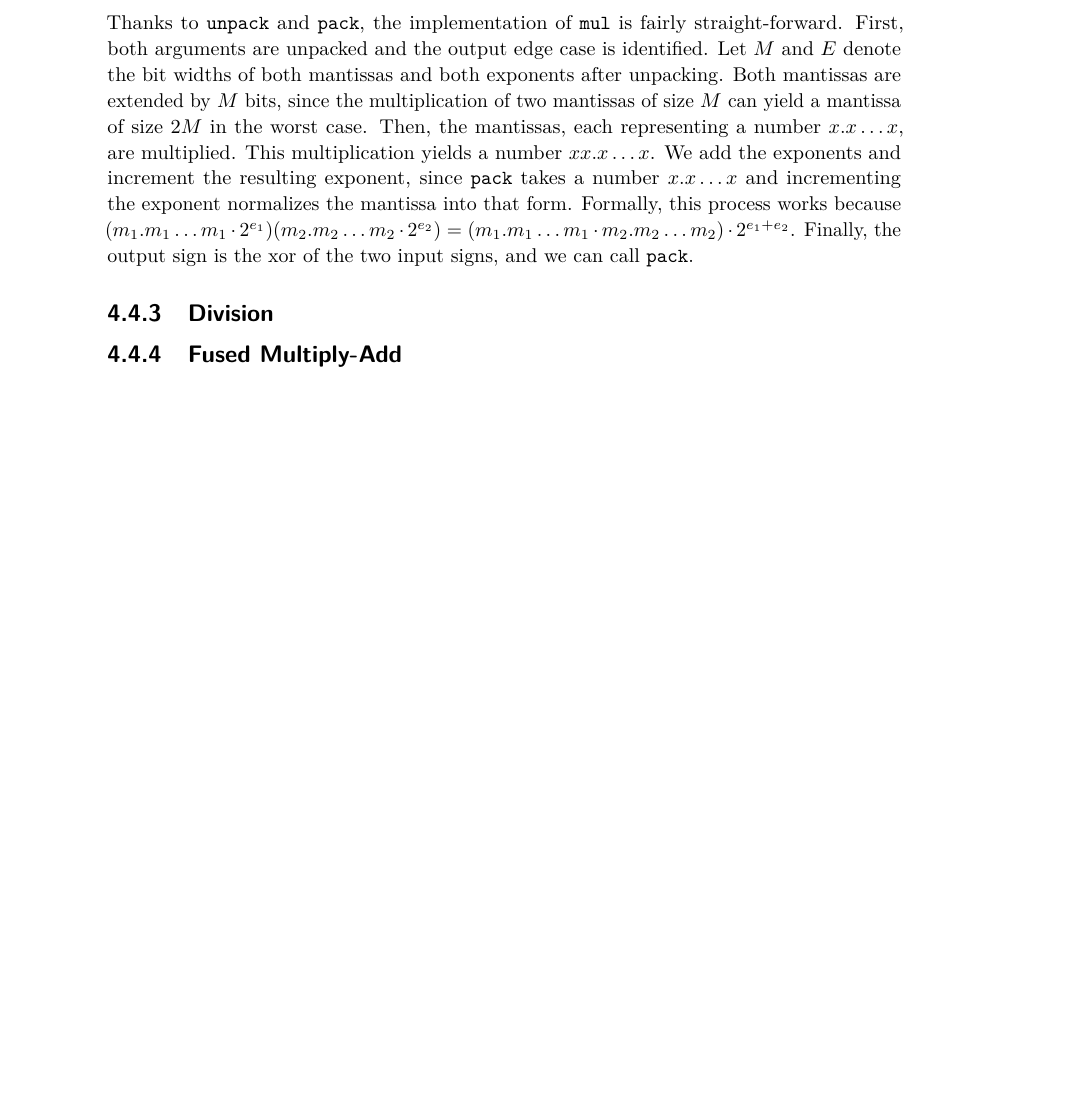
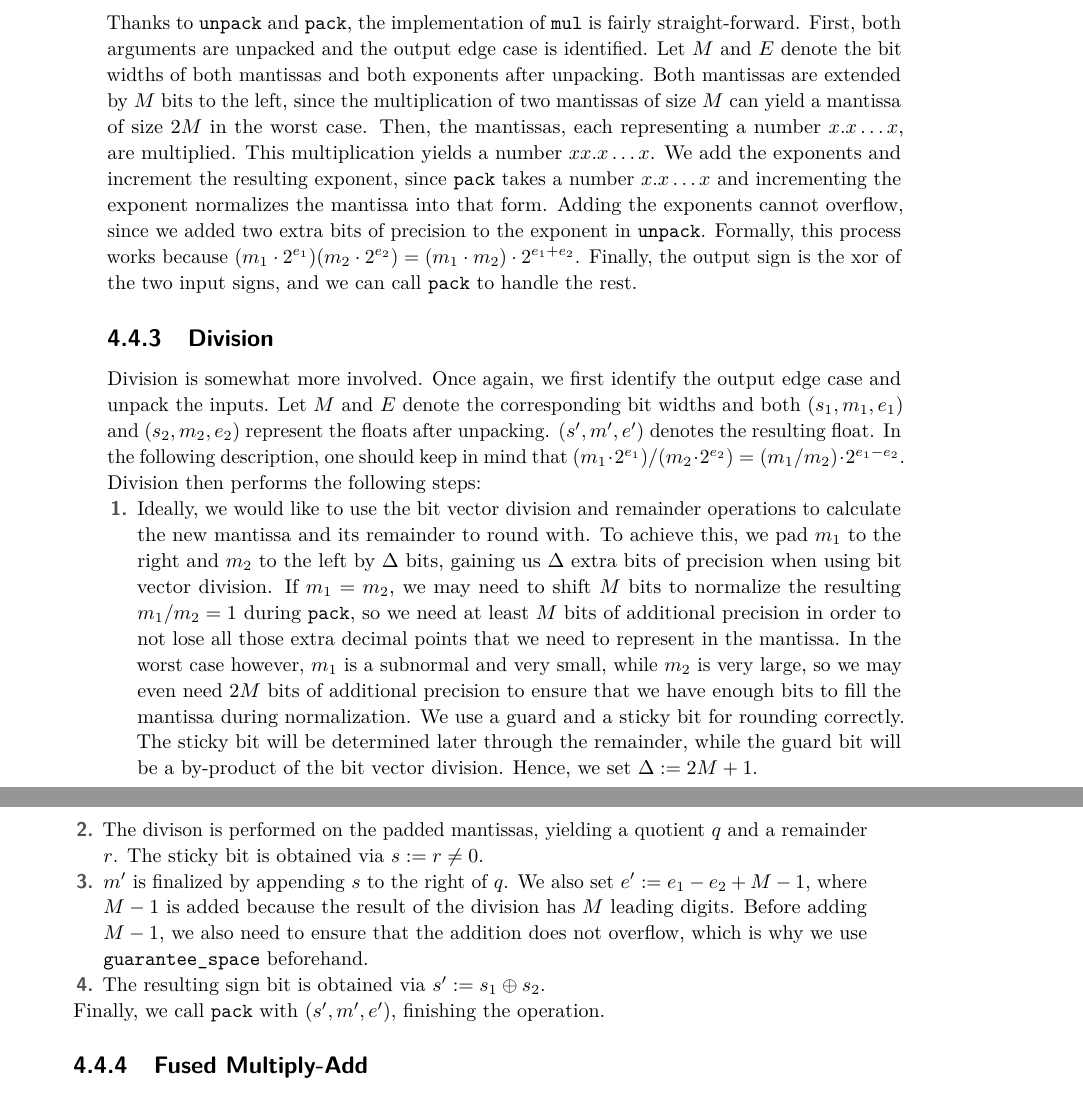
Before and after one commit to mhuisi/float-smt, a LaTeX paper (doc/doc.tex): part of page 8 of 9 before the commit and two parts of pages 8 and 9 of 9 after it, the two joined at a grey line, cut so that both start at the same text, the shorter picture padded with empty space. Compiled offline with pdfLaTeX.

Commit message:
minor addition to mul and div

```diff
--- a/doc/doc.tex
+++ b/doc/doc.tex
@@ -246,10 +246,18 @@ Here we will explain the more interesting operations in detail. First, each oper
 \subsubsection{Multiplication}
 Thanks to \verb|unpack| and \verb|pack|, the implementation of \verb|mul| is fairly straight-forward. First, both arguments are unpacked and the output edge case is identified.
 Let $M$ and $E$ denote the bit widths of both mantissas and both exponents after unpacking.
-Both mantissas are extended by $M$ bits, since the multiplication of two mantissas of size $M$ can yield a mantissa of size $2M$ in the worst case. Then, the mantissas, each representing a number $x.x\dots x$, are multiplied. This multiplication yields a number $xx.x\dots x$. We add the exponents and increment the resulting exponent, since \verb|pack| takes a number $x.x \dots x$ and incrementing the exponent normalizes the mantissa into that form. Formally, this process works because $(m_1.m_1 \dots m_1 \cdot 2^{e_1})(m_2.m_2 \dots m_2 \cdot 2^{e_2}) = (m_1.m_1 \dots m_1 \cdot m_2.m_2 \dots m_2) \cdot 2^{e_1 + e_2}$. Finally, the output sign is the xor of the two input signs, and we can call \verb|pack|.
+Both mantissas are extended by $M$ bits to the left, since the multiplication of two mantissas of size $M$ can yield a mantissa of size $2M$ in the worst case. Then, the mantissas, each representing a number $x.x\dots x$, are multiplied. This multiplication yields a number $xx.x\dots x$. We add the exponents and increment the resulting exponent, since \verb|pack| takes a number $x.x \dots x$ and incrementing the exponent normalizes the mantissa into that form. Adding the exponents cannot overflow, since we added two extra bits of precision to the exponent in \verb|unpack|. Formally, this process works because $(m_1 \cdot 2^{e_1})(m_2 \cdot 2^{e_2}) = (m_1 \cdot m_2) \cdot 2^{e_1 + e_2}$. Finally, the output sign is the xor of the two input signs, and we can call \verb|pack| to handle the rest.
 
 \subsubsection{Division}
-% TODO: Marc
+Division is somewhat more involved. Once again, we first identify the output edge case and unpack the inputs. Let $M$ and $E$ denote the corresponding bit widths and both $(s_1, m_1, e_1)$ and $(s_2, m_2, e_2)$ represent the floats after unpacking. $(s', m', e')$ denotes the resulting float. In the following description, one should keep in mind that $(m_1 \cdot 2^{e_1}) / (m_2 \cdot 2^{e_2}) = (m_1 / m_2) \cdot 2^{e_1 - e_2}$.
+Division then performs the following steps:
+\begin{enumerate}
+	\item Ideally, we would like to use the bit vector division and remainder operations to calculate the new mantissa and its remainder to round with. To achieve this, we pad $m_1$ to the right and $m_2$ to the left by $\Delta$ bits, gaining us $\Delta$ extra bits of precision when using bit vector division. If $m_1 = m_2$, we may need to shift $M$ bits to normalize the resulting $m_1 / m_2 = 1$ during \verb|pack|, so we need at least $M$ bits of additional precision in order to not lose all those extra decimal points that we need to represent in the mantissa. In the worst case however, $m_1$ is a subnormal and very small, while $m_2$ is very large, so we may even need $2M$ bits of additional precision to ensure that we have enough bits to fill the mantissa during normalization. We use a guard and a sticky bit for rounding correctly. The sticky bit will be determined later through the remainder, while the guard bit will be a by-product of the bit vector division. Hence, we set $\Delta := 2M + 1$.
+	\item The divison is performed on the padded mantissas, yielding a quotient $q$ and a remainder $r$. The sticky bit is obtained via $s := r \neq 0$.
+	\item $m'$ is finalized by appending $s$ to the right of $q$. We also set $e' := e_1 - e_2 + M - 1$, where $M - 1$ is added because the result of the division has $M$ leading digits. Before adding $M - 1$, we also need to ensure that the addition does not overflow, which is why we use \verb|guarantee_space| beforehand.
+	\item The resulting sign bit is obtained via $s' := s_1 \oplus s_2$.
+\end{enumerate}
+Finally, we call \verb|pack| with $(s', m', e')$, finishing the operation.
 
 \subsubsection{Fused Multiply-Add}
 % TODO: Felix
```
